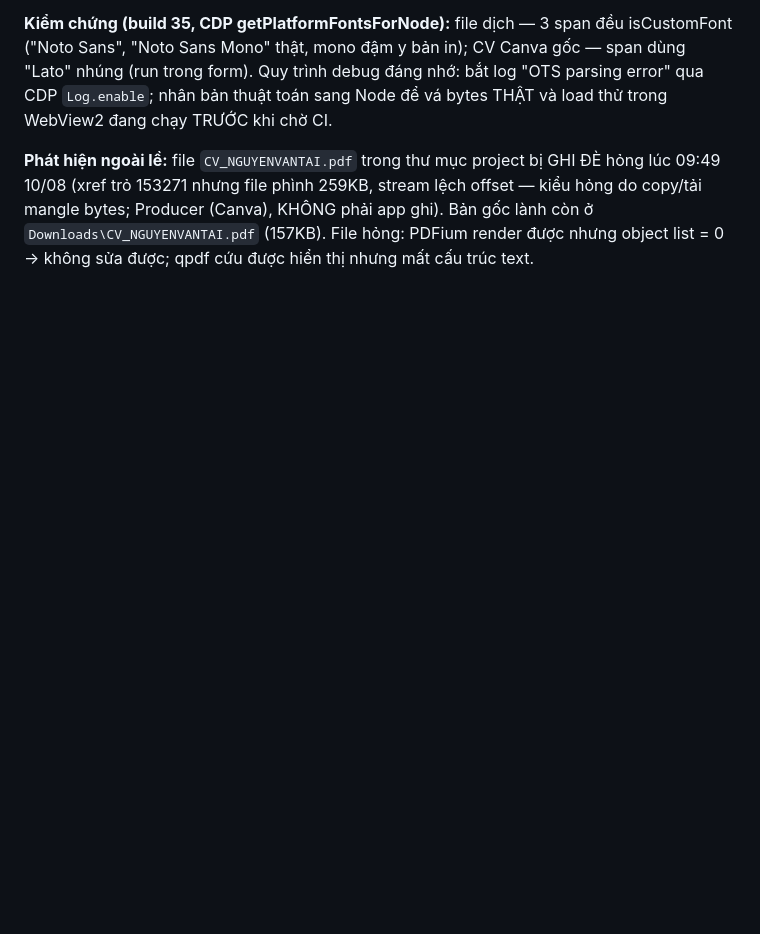
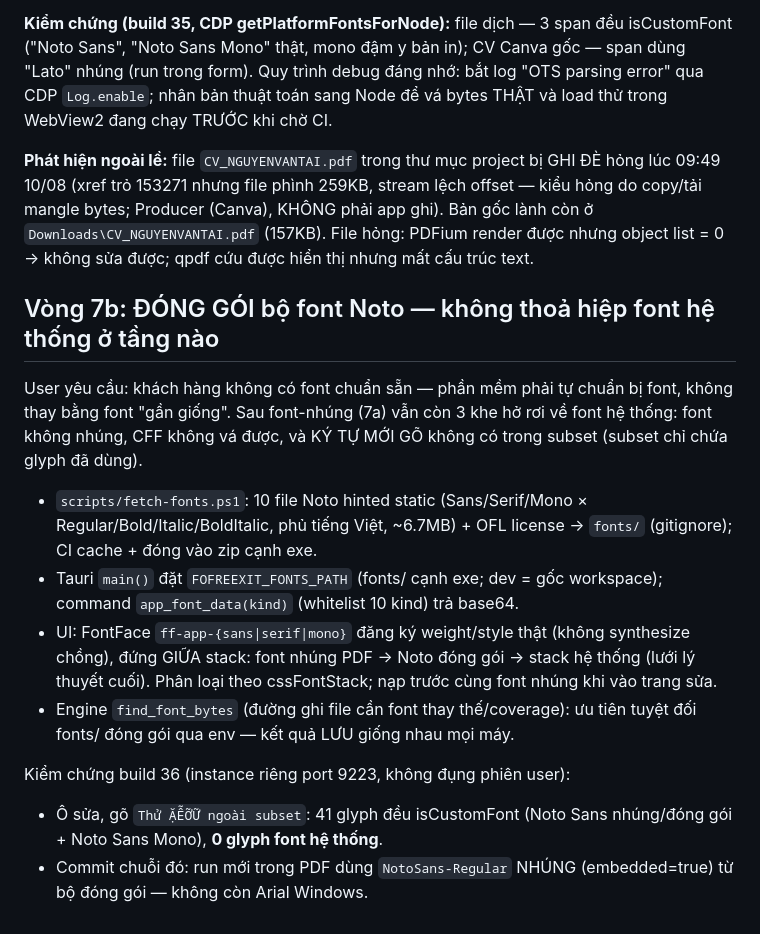
Before and after one commit to trandinhnamuet/FoFreeXit, a Markdown page: docs/12-phase4-summary.md, the part around the change. Rendered like a GitHub page; blank space fills up the shorter version.

Commit message:
Docs: vong 7b - dong goi bo Noto theo app, khong thoa hiep font he thong; E2E build 36: go ky tu ngoai subset -> 0 glyph he thong, luu file nhung NotoSans tu bo dong goi

```diff
--- a/docs/12-phase4-summary.md
+++ b/docs/12-phase4-summary.md
@@ -581,3 +581,28 @@ lệch offset — kiểu hỏng do copy/tải mangle bytes; Producer (Canva), KH
 phải app ghi). Bản gốc lành còn ở `Downloads\CV_NGUYENVANTAI.pdf` (157KB).
 File hỏng: PDFium render được nhưng object list = 0 → không sửa được; qpdf
 cứu được hiển thị nhưng mất cấu trúc text.
+
+## Vòng 7b: ĐÓNG GÓI bộ font Noto — không thoả hiệp font hệ thống ở tầng nào
+
+User yêu cầu: khách hàng không có font chuẩn sẵn — phần mềm phải tự chuẩn bị
+font, không thay bằng font "gần giống". Sau font-nhúng (7a) vẫn còn 3 khe hở
+rơi về font hệ thống: font không nhúng, CFF không vá được, và KÝ TỰ MỚI GÕ
+không có trong subset (subset chỉ chứa glyph đã dùng).
+
+- `scripts/fetch-fonts.ps1`: 10 file Noto hinted static (Sans/Serif/Mono ×
+  Regular/Bold/Italic/BoldItalic, phủ tiếng Việt, ~6.7MB) + OFL license →
+  `fonts/` (gitignore); CI cache + đóng vào zip cạnh exe.
+- Tauri `main()` đặt `FOFREEXIT_FONTS_PATH` (fonts/ cạnh exe; dev = gốc
+  workspace); command `app_font_data(kind)` (whitelist 10 kind) trả base64.
+- UI: FontFace `ff-app-{sans|serif|mono}` đăng ký weight/style thật (không
+  synthesize chồng), đứng GIỮA stack: font nhúng PDF → Noto đóng gói → stack
+  hệ thống (lưới lý thuyết cuối). Phân loại theo cssFontStack; nạp trước
+  cùng font nhúng khi vào trang sửa.
+- Engine `find_font_bytes` (đường ghi file cần font thay thế/coverage): ưu
+  tiên tuyệt đối fonts/ đóng gói qua env — kết quả LƯU giống nhau mọi máy.
+
+Kiểm chứng build 36 (instance riêng port 9223, không đụng phiên user):
+- Ô sửa, gõ `Thử ẶỄỠỮ ngoài subset`: 41 glyph đều isCustomFont (Noto Sans
+  nhúng/đóng gói + Noto Sans Mono), **0 glyph font hệ thống**.
+- Commit chuỗi đó: run mới trong PDF dùng `NotoSans-Regular` NHÚNG
+  (embedded=true) từ bộ đóng gói — không còn Arial Windows.
```
